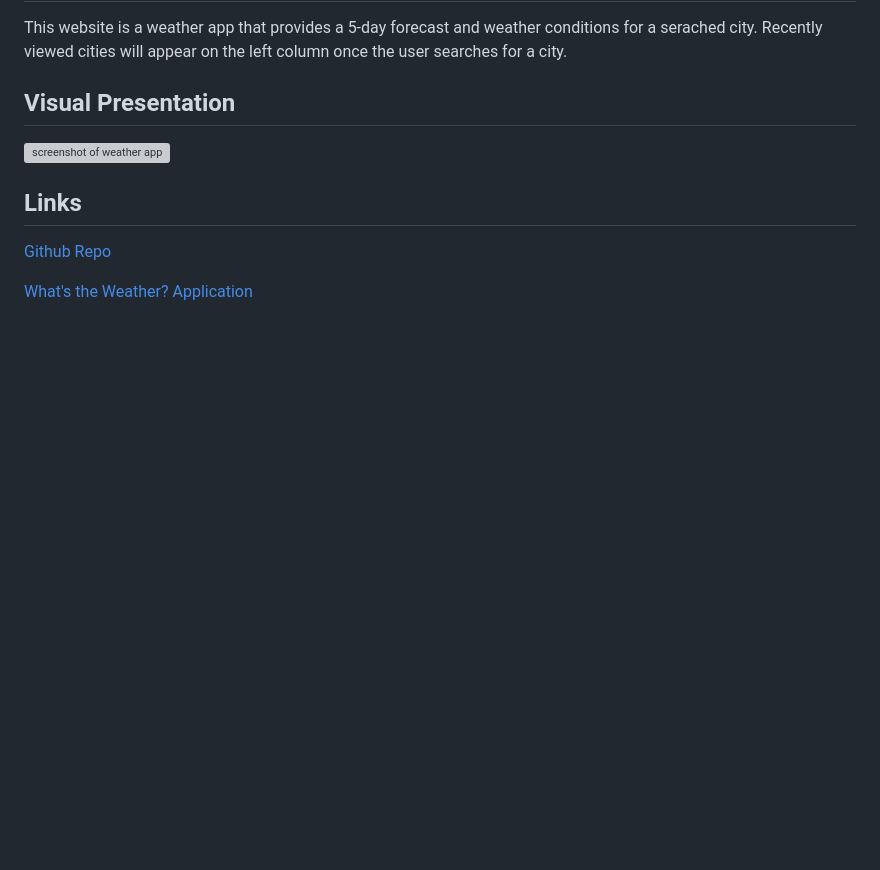
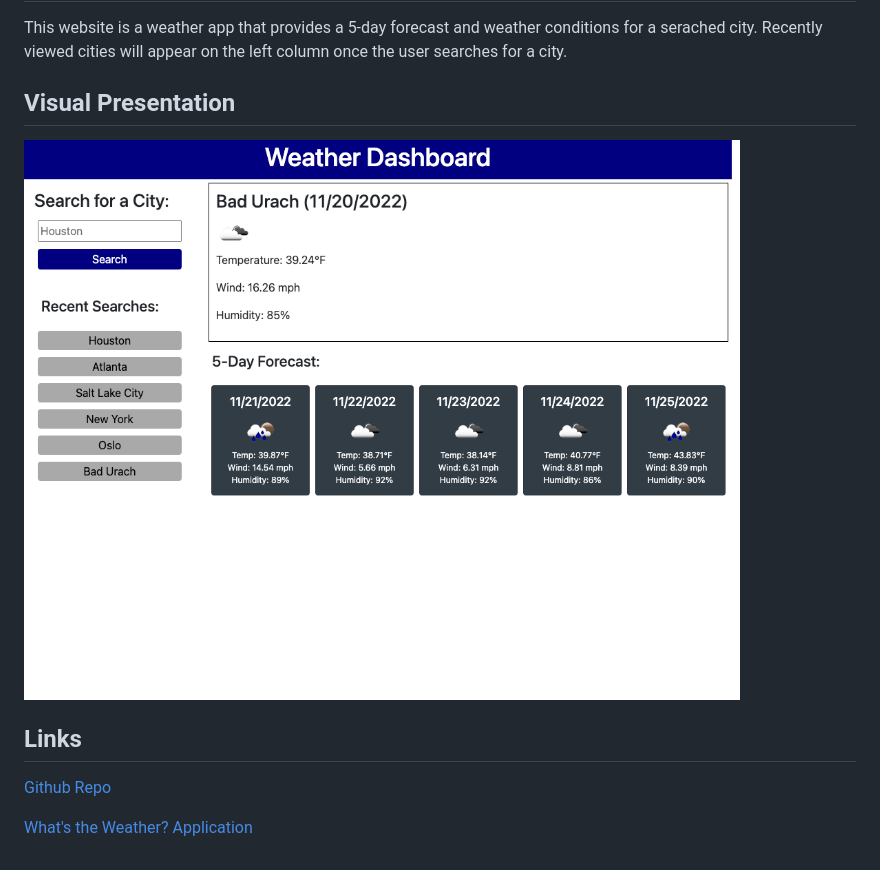
Before and after one commit to jessicashong/whats-the-weather, a Markdown page: README.md, the part around the change. Rendered like a GitHub page; pictures changed too: assets/images/whats-the-weather_index.html.png (added); blank space fills up the shorter version; grey boxes are pictures that could not be loaded.

Commit message:
finalized recent search button events and updated README

```diff
--- a/README.md
+++ b/README.md
@@ -6,7 +6,7 @@ This website is a weather app that provides a 5-day forecast and weather conditi
 
 ## Visual Presentation
 
-![screenshot of weather app]()
+![screenshot of weather app](./assets/images/whats-the-weather_index.html.png)
 
 
 ## Links
```
Also changed, not shown: 2 other files.
